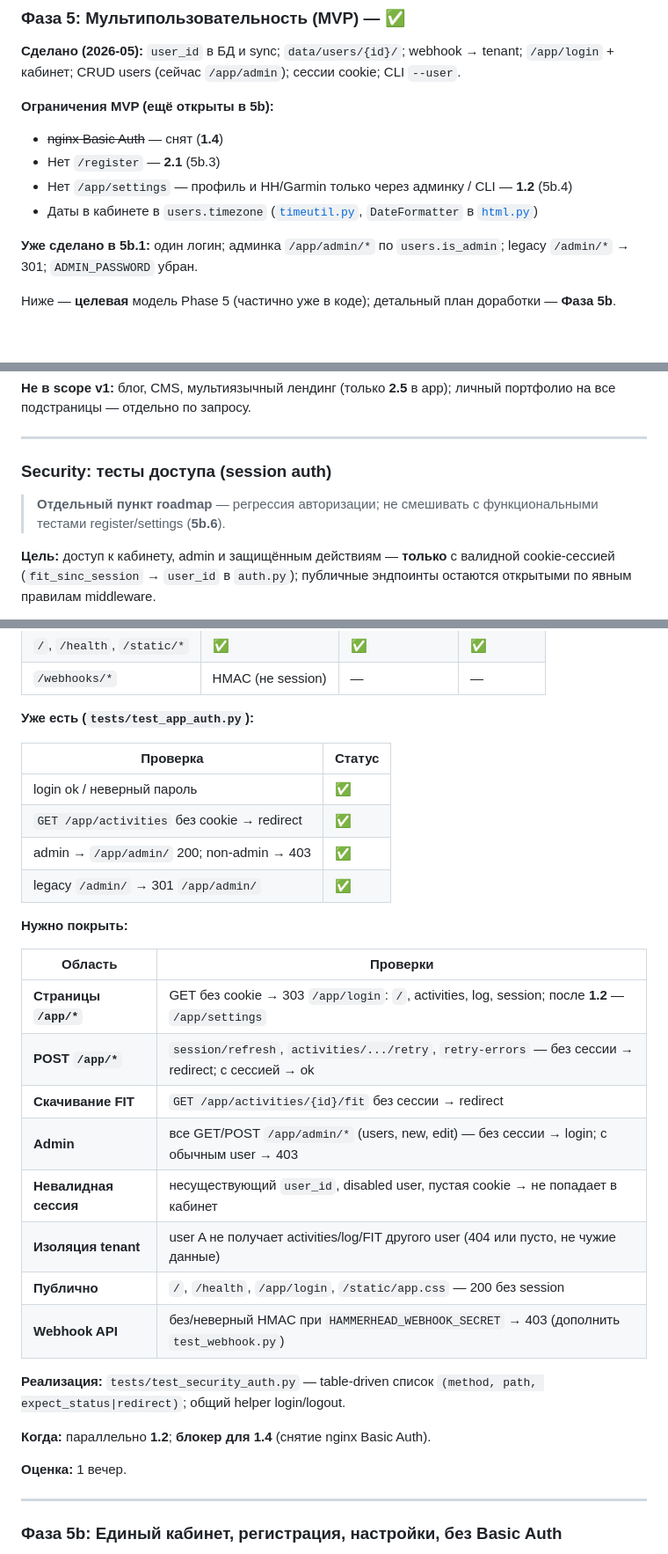
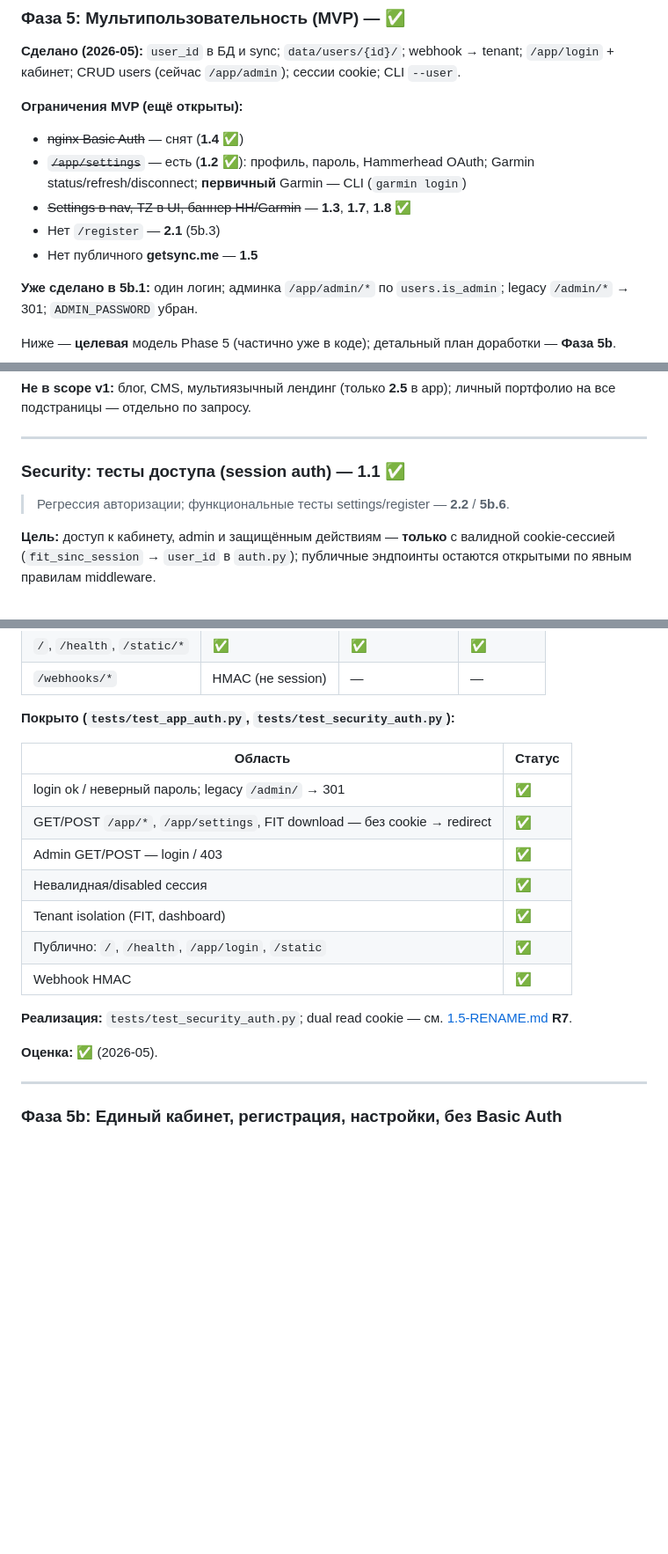
Before and after one commit to segallar/fit-sinc, a Markdown page: docs/PLAN.md, 3 parts joined by grey strips. Shown at 88% size. Drawn GitHub-style; blank space fills up the shorter version.

```diff
--- a/docs/PLAN.md
+++ b/docs/PLAN.md
@@ -231,12 +231,13 @@ flowchart TB
 
 **Сделано (2026-05):** `user_id` в БД и sync; `data/users/{id}/`; webhook → tenant; `/app/login` + кабинет; CRUD users (сейчас `/app/admin`); сессии cookie; CLI `--user`.
 
-**Ограничения MVP (ещё открыты в 5b):**
+**Ограничения MVP (ещё открыты):**
 
-- ~~nginx Basic Auth~~ — снят (**1.4**)
+- ~~nginx Basic Auth~~ — снят (**1.4** ✅)
+- ~~`/app/settings`~~ — есть (**1.2** ✅): профиль, пароль, Hammerhead OAuth; Garmin status/refresh/disconnect; **первичный** Garmin — CLI (`garmin login`)
+- ~~Settings в nav, TZ в UI, баннер HH/Garmin~~ — **1.3**, **1.7**, **1.8** ✅
 - Нет `/register` — **2.1** (5b.3)
-- Нет `/app/settings` — профиль и HH/Garmin только через админку / CLI — **1.2** (5b.4)
-- Даты в кабинете в `users.timezone` ([`timeutil.py`](../fit_sinc/timeutil.py), `DateFormatter` в [`html.py`](../fit_sinc/web/html.py))
+- Нет публичного **getsync.me** — **1.5**
 
 **Уже сделано в 5b.1:** один логин; админка `/app/admin/*` по `users.is_admin`; legacy `/admin/*` → 301; `ADMIN_PASSWORD` убран.
 
@@ -478,9 +479,9 @@ fit.romansegalla.online → app: /app/*, /webhooks/*, /health (как сейча
 
 ---
 
-### Security: тесты доступа (session auth)
+### Security: тесты доступа (session auth) — **1.1** ✅
 
-> **Отдельный пункт roadmap** — регрессия авторизации; не смешивать с функциональными тестами register/settings (**5b.6**).
+> Регрессия авторизации; функциональные тесты settings/register — **2.2** / **5b.6**.
 
 **Цель:** доступ к кабинету, admin и защищённым действиям — **только** с валидной cookie-сессией (`fit_sinc_session` → `user_id` в `auth.py`); публичные эндпоинты остаются открытыми по явным правилам middleware.
 
@@ -494,33 +495,21 @@ fit.romansegalla.online → app: /app/*, /webhooks/*, /health (как сейча
 | `/`, `/health`, `/static/*` | ✅ | ✅ | ✅ |
 | `/webhooks/*` | HMAC (не session) | — | — |
 
-**Уже есть (`tests/test_app_auth.py`):**
+**Покрыто (`tests/test_app_auth.py`, `tests/test_security_auth.py`):**
 
-| Проверка | Статус |
-|----------|--------|
-| login ok / неверный пароль | ✅ |
-| `GET /app/activities` без cookie → redirect | ✅ |
-| admin → `/app/admin/` 200; non-admin → 403 | ✅ |
-| legacy `/admin/` → 301 `/app/admin/` | ✅ |
+| Область | Статус |
+|---------|--------|
+| login ok / неверный пароль; legacy `/admin/` → 301 | ✅ |
+| GET/POST `/app/*`, `/app/settings`, FIT download — без cookie → redirect | ✅ |
+| Admin GET/POST — login / 403 | ✅ |
+| Невалидная/disabled сессия | ✅ |
+| Tenant isolation (FIT, dashboard) | ✅ |
+| Публично: `/`, `/health`, `/app/login`, `/static` | ✅ |
+| Webhook HMAC | ✅ |
 
-**Нужно покрыть:**
+**Реализация:** `tests/test_security_auth.py`; dual read cookie — см. [1.5-RENAME.md](1.5-RENAME.md) **R7**.
 
-| Область | Проверки |
-|---------|----------|
-| **Страницы `/app/*`** | GET без cookie → 303 `/app/login`: `/`, activities, log, session; после **1.2** — `/app/settings` |
-| **POST `/app/*`** | `session/refresh`, `activities/.../retry`, `retry-errors` — без сессии → redirect; с сессией → ok |
-| **Скачивание FIT** | `GET /app/activities/{id}/fit` без сессии → redirect |
-| **Admin** | все GET/POST `/app/admin/*` (users, new, edit) — без сессии → login; с обычным user → 403 |
-| **Невалидная сессия** | несуществующий `user_id`, disabled user, пустая cookie → не попадает в кабинет |
-| **Изоляция tenant** | user A не получает activities/log/FIT другого user (404 или пусто, не чужие данные) |
-| **Публично** | `/`, `/health`, `/app/login`, `/static/app.css` — 200 без session |
-| **Webhook API** | без/неверный HMAC при `HAMMERHEAD_WEBHOOK_SECRET` → 403 (дополнить `test_webhook.py`) |
-
-**Реализация:** `tests/test_security_auth.py` — table-driven список `(method, path, expect_status|redirect)`; общий helper login/logout.
-
-**Когда:** параллельно **1.2**; **блокер для 1.4** (снятие nginx Basic Auth).
-
-**Оценка:** 1 вечер.
+**Оценка:** ✅ (2026-05).
 
 ---
 
```
Also changed, not shown: other parts of docs/PLAN.md (+18 -18 lines), docs/ARCHITECTURE.md (+11 -8 lines).
